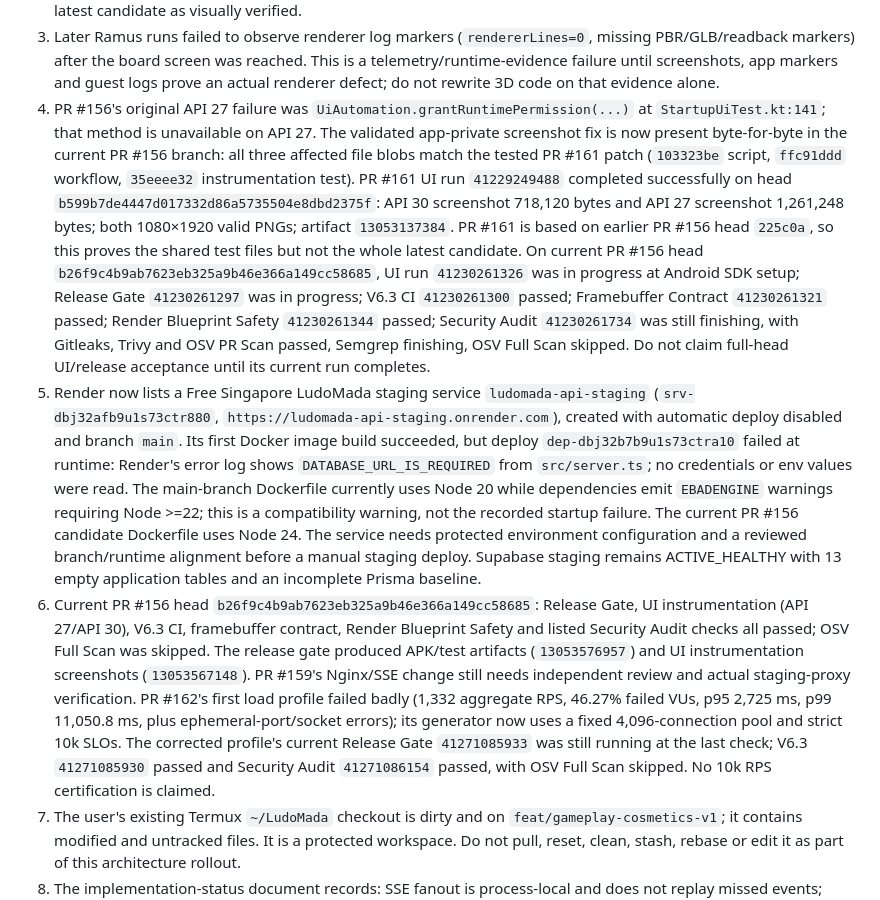
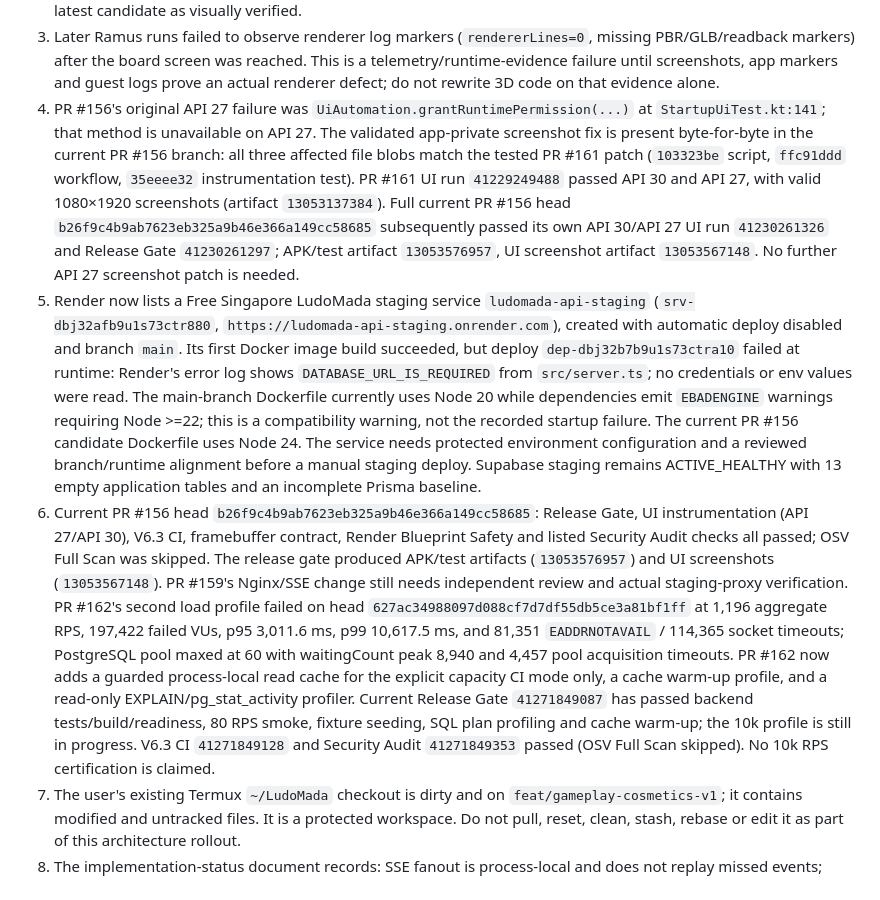
Before and after one commit to pascalnanousympathie-alt/LudoMada, a Markdown page: docs/DEVELOPMENT_ORCHESTRATION_ARCHITECTURE.md, the part around the change. GitHub-like rendering.

Commit message:
docs: refresh LudoMada capacity cache validation status

```diff
--- a/docs/DEVELOPMENT_ORCHESTRATION_ARCHITECTURE.md
+++ b/docs/DEVELOPMENT_ORCHESTRATION_ARCHITECTURE.md
@@ -26,9 +26,9 @@ Current evidence that must shape prioritisation:
 1. The earlier complete Ramus/GLES3/PBR success applies to predecessor SHA `2b513aa` only. The current PR #156 head `b26f9c4b9ab7623eb325a9b46e366a149cc58685` now has Release Gate PASS (`41230261297`), Android UI Instrumentation PASS on API 30 and API 27 (`41230261326`), V6.3 CI PASS (`41230261300`), Framebuffer Contract PASS (`41230261321`), Render Blueprint Safety PASS (`41230261344`), and Security Audit PASS (`41230261734`, with OSV Full Scan skipped). These are current full-head CI results; they do not replace Ramus visual/runtime verification or owner review.
 2. On predecessor SHA `2b513aa`, an Android emulator/Ramus run passed the 3D GLES3/PBR renderer assertions, loaded six hero parts and 95 board parts, passed framebuffer readback, and passed the listed offline/2–4-player flows. That is valid evidence for that SHA only; run Ramus again against current head `225c0a` before treating the latest candidate as visually verified.
 3. Later Ramus runs failed to observe renderer log markers (`rendererLines=0`, missing PBR/GLB/readback markers) after the board screen was reached. This is a telemetry/runtime-evidence failure until screenshots, app markers and guest logs prove an actual renderer defect; do not rewrite 3D code on that evidence alone.
-4. PR #156's original API 27 failure was `UiAutomation.grantRuntimePermission(...)` at `StartupUiTest.kt:141`; that method is unavailable on API 27. The validated app-private screenshot fix is now present byte-for-byte in the current PR #156 branch: all three affected file blobs match the tested PR #161 patch (`103323be` script, `ffc91ddd` workflow, `35eeee32` instrumentation test). PR #161 UI run `41229249488` completed successfully on head `b599b7de4447d017332d86a5735504e8dbd2375f`: API 30 screenshot 718,120 bytes and API 27 screenshot 1,261,248 bytes; both 1080×1920 valid PNGs; artifact `13053137384`. PR #161 is based on earlier PR #156 head `225c0a`, so this proves the shared test files but not the whole latest candidate. On current PR #156 head `b26f9c4b9ab7623eb325a9b46e366a149cc58685`, UI run `41230261326` was in progress at Android SDK setup; Release Gate `41230261297` was in progress; V6.3 CI `41230261300` passed; Framebuffer Contract `41230261321` passed; Render Blueprint Safety `41230261344` passed; Security Audit `41230261734` was still finishing, with Gitleaks, Trivy and OSV PR Scan passed, Semgrep finishing, OSV Full Scan skipped. Do not claim full-head UI/release acceptance until its current run completes.
+4. PR #156's original API 27 failure was `UiAutomation.grantRuntimePermission(...)` at `StartupUiTest.kt:141`; that method is unavailable on API 27. The validated app-private screenshot fix is present byte-for-byte in the current PR #156 branch: all three affected file blobs match the tested PR #161 patch (`103323be` script, `ffc91ddd` workflow, `35eeee32` instrumentation test). PR #161 UI run `41229249488` passed API 30 and API 27, with valid 1080×1920 screenshots (artifact `13053137384`). Full current PR #156 head `b26f9c4b9ab7623eb325a9b46e366a149cc58685` subsequently passed its own API 30/API 27 UI run `41230261326` and Release Gate `41230261297`; APK/test artifact `13053576957`, UI screenshot artifact `13053567148`. No further API 27 screenshot patch is needed.
 5. Render now lists a Free Singapore LudoMada staging service `ludomada-api-staging` (`srv-dbj32afb9u1s73ctr880`, `https://ludomada-api-staging.onrender.com`), created with automatic deploy disabled and branch `main`. Its first Docker image build succeeded, but deploy `dep-dbj32b7b9u1s73ctra10` failed at runtime: Render's error log shows `DATABASE_URL_IS_REQUIRED` from `src/server.ts`; no credentials or env values were read. The main-branch Dockerfile currently uses Node 20 while dependencies emit `EBADENGINE` warnings requiring Node >=22; this is a compatibility warning, not the recorded startup failure. The current PR #156 candidate Dockerfile uses Node 24. The service needs protected environment configuration and a reviewed branch/runtime alignment before a manual staging deploy. Supabase staging remains ACTIVE_HEALTHY with 13 empty application tables and an incomplete Prisma baseline.
-6. Current PR #156 head `b26f9c4b9ab7623eb325a9b46e366a149cc58685`: Release Gate, UI instrumentation (API 27/API 30), V6.3 CI, framebuffer contract, Render Blueprint Safety and listed Security Audit checks all passed; OSV Full Scan was skipped. The release gate produced APK/test artifacts (`13053576957`) and UI instrumentation screenshots (`13053567148`). PR #159's Nginx/SSE change still needs independent review and actual staging-proxy verification. PR #162's first load profile failed badly (1,332 aggregate RPS, 46.27% failed VUs, p95 2,725 ms, p99 11,050.8 ms, plus ephemeral-port/socket errors); its generator now uses a fixed 4,096-connection pool and strict 10k SLOs. The corrected profile's current Release Gate `41271085933` was still running at the last check; V6.3 `41271085930` passed and Security Audit `41271086154` passed, with OSV Full Scan skipped. No 10k RPS certification is claimed.
+6. Current PR #156 head `b26f9c4b9ab7623eb325a9b46e366a149cc58685`: Release Gate, UI instrumentation (API 27/API 30), V6.3 CI, framebuffer contract, Render Blueprint Safety and listed Security Audit checks all passed; OSV Full Scan was skipped. The release gate produced APK/test artifacts (`13053576957`) and UI screenshots (`13053567148`). PR #159's Nginx/SSE change still needs independent review and actual staging-proxy verification. PR #162's second load profile failed on head `627ac34988097d088cf7d7df55db5ce3a81bf1ff` at 1,196 aggregate RPS, 197,422 failed VUs, p95 3,011.6 ms, p99 10,617.5 ms, and 81,351 `EADDRNOTAVAIL` / 114,365 socket timeouts; PostgreSQL pool maxed at 60 with waitingCount peak 8,940 and 4,457 pool acquisition timeouts. PR #162 now adds a guarded process-local read cache for the explicit capacity CI mode only, a cache warm-up profile, and a read-only EXPLAIN/pg_stat_activity profiler. Current Release Gate `41271849087` has passed backend tests/build/readiness, 80 RPS smoke, fixture seeding, SQL plan profiling and cache warm-up; the 10k profile is still in progress. V6.3 CI `41271849128` and Security Audit `41271849353` passed (OSV Full Scan skipped). No 10k RPS certification is claimed.
 7. The user's existing Termux `~/LudoMada` checkout is dirty and on `feat/gameplay-cosmetics-v1`; it contains modified and untracked files. It is a protected workspace. Do not pull, reset, clean, stash, rebase or edit it as part of this architecture rollout.
 8. The implementation-status document records: SSE fanout is process-local and does not replay missed events; multiple API instances need shared fanout/reconnect before scaling. On Supabase staging, all 13 application tables are empty and RLS is disabled; the Security Advisor labels this CRITICAL. A fresh direct privilege check confirms `anon` and `authenticated` have no `public` schema USAGE and no table SELECT/INSERT/UPDATE/DELETE, while `ludomada_render_staging` has the required table DML and `BYPASSRLS=false`. Thus no current client-role table access was found, but RLS remains defense-in-depth debt. Do not apply `ENABLE ROW LEVEL SECURITY` without reviewed backend-only policies; it can block the API. `public._prisma_migrations` is absent while Supabase has its own `supabase_migrations.schema_migrations`; do not run historical Prisma migrations blindly. Real-money/legal/payment approval remains separate from APK readiness.
 
```
